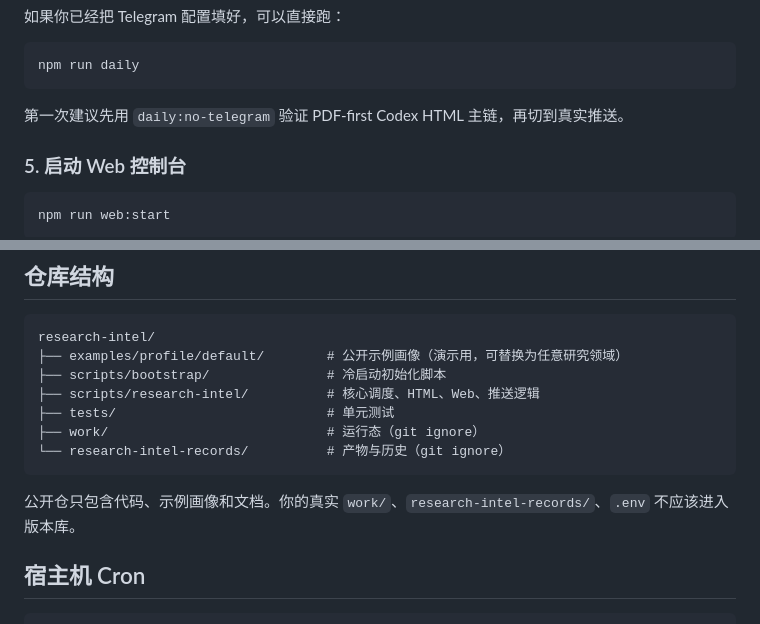
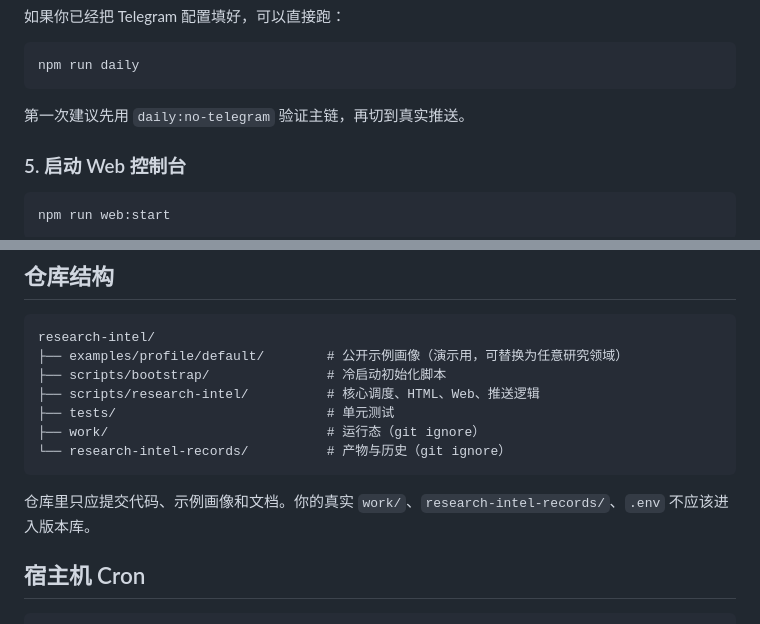
Before and after one commit to cnfjlhj/research-intel, a Markdown page: README.md, 2 parts joined by grey strips. Drawn GitHub-style.

````diff
--- a/README.md
+++ b/README.md
@@ -198,7 +197,7 @@ npm run daily:no-telegram
 npm run daily
 ```
 
-第一次建议先用 `daily:no-telegram` 验证 PDF-first Codex HTML 主链，再切到真实推送。
+第一次建议先用 `daily:no-telegram` 验证主链，再切到真实推送。
 
 ### 5. 启动 Web 控制台
 
@@ -292,7 +291,7 @@ research-intel/
 └── research-intel-records/          # 产物与历史（git ignore）
 ```
 
-公开仓只包含代码、示例画像和文档。你的真实 `work/`、`research-intel-records/`、`.env` 不应该进入版本库。
+仓库里只应提交代码、示例画像和文档。你的真实 `work/`、`research-intel-records/`、`.env` 不应该进入版本库。
 
 ## 宿主机 Cron
 
````
Also changed, not shown: other parts of README.md (+43 -44 lines).
